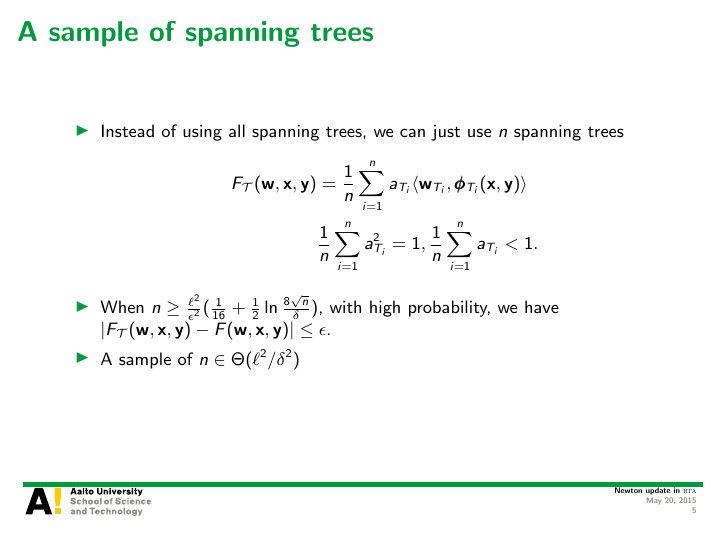
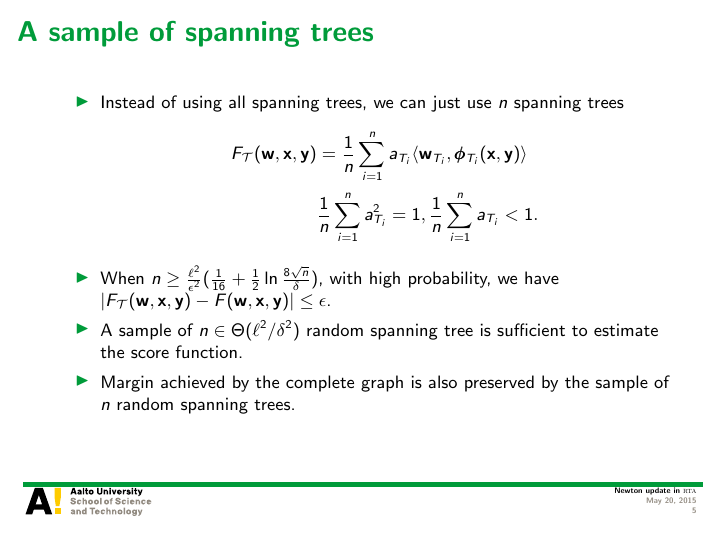
Before and after one commit to hongyusu/Posters_and_Presentations, LaTeX slides (Presentations/group_meeting_20150522/example.tex): page 5 of 22. Compiled offline with pdfLaTeX.

Commit message:
automatic commit

```diff
--- a/Presentations/group_meeting_20150522/example.tex
+++ b/Presentations/group_meeting_20150522/example.tex
@@ -122,7 +122,8 @@ Aalto University
 			  &\frac{1}{n}\sum_{i=1}^{n}a_{T_i}^2=1,  \frac{1}{n}\sum_{i=1}^{n}a_{T_i}<1.
 		\end{align*}
 		\item When $n\ge\frac{\ell^2}{\epsilon^2}(\frac{1}{16}+\frac{1}{2}\ln\frac{8\sqrt{n}}{\delta})$, with high probability, we have $|F_{\Tcal}(\vw,\vx,\vy)-F(\vw,\vx,\vy)|\le\epsilon$.
-		\item A sample of $n\in\Theta(\ell^2/\delta^2)$
+		\item A sample of $n\in\Theta(\ell^2/\delta^2)$ random spanning tree is sufficient to estimate the score function.
+		\item Margin achieved by the complete graph is also preserved by the sample of $n$ random spanning trees.
 	\end{itemize}
 \end{frame}
 
```
Also changed, not shown: Presentations/group_meeting_20150522/example.pdf.
